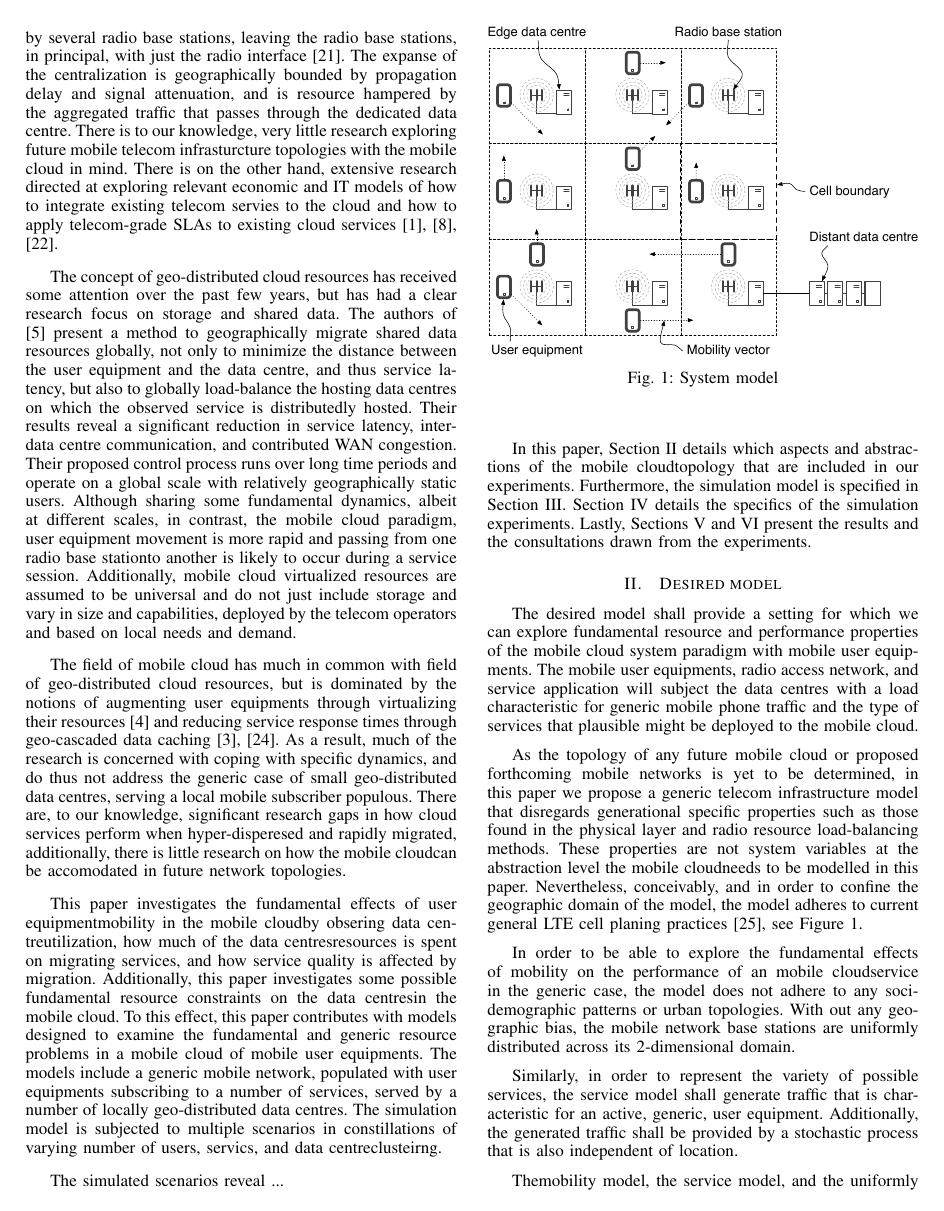
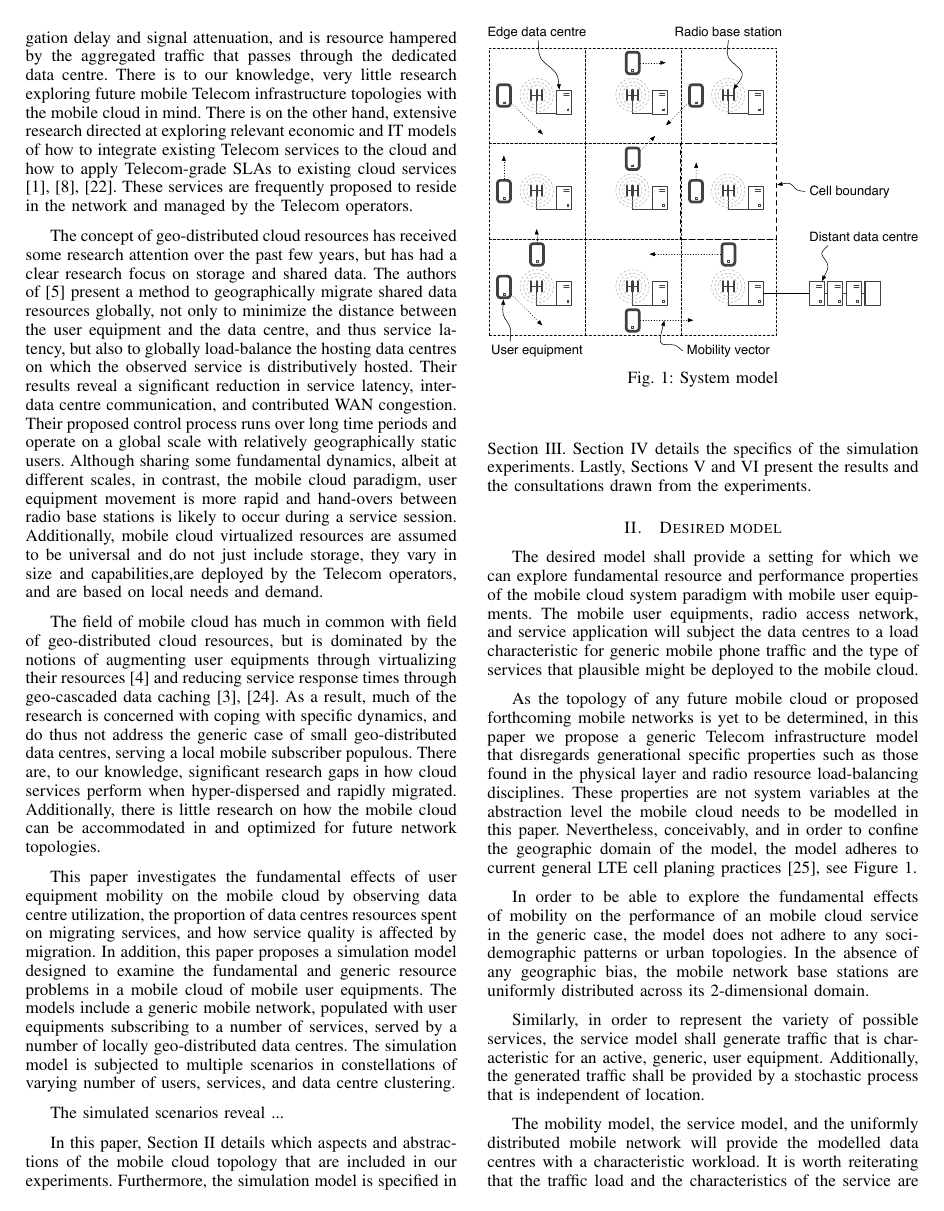
Before and after one commit to XCloudsimulation/x-cloud-perfromance-and-mobility, a LaTeX paper (Performance and mobility in the x-cloud.tex, which reads introduction.tex, targeteted_scenario.tex): page 2 of 7. Compiled offline with pdfLaTeX.

Commit message:
corrections

```diff
--- a/introduction.tex
+++ b/introduction.tex
@@ -16,16 +16,16 @@ Round trip time, is thus arguably proportioanl to the geographic proximity betwe
 
-The topology paradigms of tomorrows all-IP (Internet Protocol) mobile networks \cite{6144211,5357099} are still to be determined, but one can assume that they will be influenced by the notion of virtualized resources \cite{baroncelli2010network, chowdhury2009network}. Large portions of \rbss{} can proposedly be virtualized and centralized to a common \dc with a localy-bounded service domain, shared by several \rbss{}, leaving the \rbss, in principal, with just the radio interface \cite{melzercloud}. The expanse of the centralization is geographically bounded by propagation delay and signal attenuation, and is resource hampered by the aggregated traffic that passes through the dedicated \dc. There is to our knowledge, very little research exploring future mobile telecom infrasturcture topologies with the \xcloud{} in mind. There is on the other hand, extensive research directed at exploring relevant economic and IT models of how to integrate existing telecom servies to the cloud and how to apply telecom-grade SLAs to existing cloud services \cite{EricssonWhitePaper,6156350, 5357099}.
+The topology paradigms of tomorrows all-IP (Internet Protocol) mobile networks \cite{6144211,5357099} are still hot topics of research, but one can assume that they will be influenced by the notion of virtualized resources \cite{baroncelli2010network, chowdhury2009network}. Large portions of \rbss{} can proposedly be virtualized and centralized to a common \dc{} with a locally-bounded service domain, shared by several \rbss{}, leaving the \rbss{}, in principal, with just the radio interface \cite{melzercloud}. The degree of centralization is geographically bounded by propagation delay and signal attenuation, and is resource hampered by the aggregated traffic that passes through the dedicated \dc{}. There is to our knowledge, very little research exploring future mobile Telecom infrastructure topologies with the \xcloud{} in mind. There is on the other hand, extensive research directed at exploring relevant economic and IT models of how to integrate existing Telecom services to the cloud and how to apply Telecom-grade SLAs to existing cloud services \cite{EricssonWhitePaper,6156350, 5357099}. These services are frequently proposed to reside in the network and managed by the Telecom operators.
 
-The concept of geo-distributed cloud resources has received some attention over the past few years, but has had a clear research focus on storage and shared data. The authors of \cite{agarwal2010volley} present a method to geographically migrate shared data resources globally, not only to minimize the distance between the \ue{} and the \dc{}, and thus service latency, but also to globally load-balance the hosting \dcs{} on which the observed service is distributedly hosted. Their results reveal a significant reduction in service latency, inter-\dc{} communication, and contributed WAN congestion. Their proposed control process runs over long time periods and operate on a global scale with relatively geographically static users. Although sharing some fundamental dynamics, albeit at different scales, in contrast, the \xcloud{} paradigm, \ue{} movement is more rapid and passing from one \rbs to another is likely to occur during a service session. Additionally, \xcloud{} virtualized resources are assumed to be universal and do not just include storage and vary in size and capabilities, deployed by the telecom operators and based on local needs and demand.
+The concept of geo-distributed cloud resources has received some research attention over the past few years, but has had a clear research focus on storage and shared data. The authors of \cite{agarwal2010volley} present a method to geographically migrate shared data resources globally, not only to minimize the distance between the \ue{} and the \dc{}, and thus service latency, but also to globally load-balance the hosting \dcs{} on which the observed service is distributively hosted. Their results reveal a significant reduction in service latency, inter-\dc{} communication, and contributed WAN congestion. Their proposed control process runs over long time periods and operate on a global scale with relatively geographically static users. Although sharing some fundamental dynamics, albeit at different scales, in contrast, the \xcloud{} paradigm, \ue{} movement is more rapid and hand-overs between radio base stations is likely to occur during a service session. Additionally, \xcloud{} virtualized resources are assumed to be universal and do not just include storage, they vary in size and capabilities,are  deployed by the Telecom operators, and are based on local needs and demand.
 
-The field of \xcloud{} has much in common with field of geo-distributed cloud resources, but is dominated by the notions of augmenting \ues{} through virtualizing their resources \cite{6563280} and reducing service response times through geo-cascaded data caching \cite{1437087,ericsson_akami}. As a result, much of the research is concerned with coping with specific dynamics, and do thus not address the generic case of small geo-distributed \dcs, serving a local mobile subscriber populous. There are, to our knowledge, significant research gaps in how cloud services perform when hyper-disperesed and rapidly migrated, additionally, there is little research on how the \xcloud can be accomodated in future network topologies.
+The field of \xcloud{} has much in common with field of geo-distributed cloud resources, but is dominated by the notions of augmenting \ues{} through virtualizing their resources \cite{6563280} and reducing service response times through geo-cascaded data caching \cite{1437087,ericsson_akami}. As a result, much of the research is concerned with coping with specific dynamics, and do thus not address the generic case of small geo-distributed \dcs{}, serving a local mobile subscriber populous. There are, to our knowledge, significant research gaps in how cloud services perform when hyper-dispersed and rapidly migrated. Additionally, there is little research on how the \xcloud{} can be accommodated in and optimized for future network topologies.
 
-This paper investigates the fundamental effects of \ue mobility in the \xcloud by obsering \dc utilization, how much of the \dcs resources is spent on migrating services, and how service quality is affected by migration. Additionally, this paper investigates some possible fundamental resource constraints on the \dcs in the \xcloud. To this effect, this paper contributes with models designed to examine the fundamental and generic resource problems in a \xcloud{} of mobile \ues{}. The models include a generic mobile network, populated with \ues{} subscribing to a number of services, served by a number of locally geo-distributed \dcs{}. The simulation model is subjected to multiple scenarios in constillations of varying number of users, servics, and \dc clusteirng.
+This paper investigates the fundamental effects of \ue{} mobility on the \xcloud{} by observing \dc{} utilization, the proportion of \dcs{} resources spent on migrating services, and how service quality is affected by migration. In addition, this paper proposes a simulation model designed to examine the fundamental and generic resource problems in a \xcloud{} of mobile \ues{}. The models include a generic mobile network, populated with \ues{} subscribing to a number of services, served by a number of locally geo-distributed \dcs{}. The simulation model is subjected to multiple scenarios in constellations of varying number of users, services, and \dc{} clustering.
 
 The simulated scenarios reveal ...
 %This paper provides an investigation into the fundamental effects of \ue{} in the \xcloud{} in relation to the number of subscribers, the abstract placement of the \dc{}, and the number of services. %An optimal or reasonable technical bounds for the \xcloud{} topology is not yet to be determined. This paper disregards the deeper technical and topological constrains of existing mobile systems in order to provide fundamental results that can be employed to shape the forthcoming mobile network generations.
 
-In this paper, Section \ref{sec:desiard_model} details which aspects and abstractions of the \xcloud topology that are included in our experiments. Furthermore, the simulation model is specified in Section \ref{sec:simulation_model}. Section \ref{sec:experiments} details the specifics of the simulation experiments. Lastly, Sections \ref{sec:results} and \ref{sec:conclusions} present the results and the consultations drawn from the experiments.
+In this paper, Section \ref{sec:desiard_model} details which aspects and abstractions of the \xcloud{} topology that are included in our experiments. Furthermore, the simulation model is specified in Section \ref{sec:simulation_model}. Section \ref{sec:experiments} details the specifics of the simulation experiments. Lastly, Sections \ref{sec:results} and \ref{sec:conclusions} present the results and the consultations drawn from the experiments.
 
 
 %What to add
--- a/targeteted_scenario.tex
+++ b/targeteted_scenario.tex
@@ -1,7 +1,7 @@
 \section{Desired model}
 \label{sec:desiard_model}
 
-The desired model shall provide a setting for which we can explore fundamental resource and performance properties of the \xcloud{} system paradigm with mobile \ues{}. The mobile \ues{}, radio access network, and service application will subject the \dcs{} with a load characteristic for generic mobile phone traffic and the type of services that plausible might be deployed to the \xcloud{}.
+The desired model shall provide a setting for which we can explore fundamental resource and performance properties of the \xcloud{} system paradigm with mobile \ues{}. The mobile \ues{}, radio access network, and service application will subject the \dcs{} to a load characteristic for generic mobile phone traffic and the type of services that plausible might be deployed to the \xcloud{}.
 
 \begin{figure}[tb]
 	\centering
@@ -10,11 +10,11 @@ The desired model shall provide a setting for which we can explore fundamental r
 	\label{fig:system_model}
 \end{figure}
 
-As the topology of any future \xcloud{} or proposed forthcoming mobile networks is yet to be determined, in this paper we propose a generic telecom infrastructure model that disregards generational specific properties such as those found in the physical layer and radio resource load-balancing methods. These properties are not system variables at the abstraction level the \xcloud needs to be modelled in this paper. Nevertheless, conceivably, and in order to confine the geographic domain of the model, the model adheres to current general LTE cell planing practices \cite{salo2010practical}, see Figure \ref{fig:system_model}.
+As the topology of any future \xcloud{} or proposed forthcoming mobile networks is yet to be determined, in this paper we propose a generic Telecom infrastructure model that disregards generational specific properties such as those found in the physical layer and radio resource load-balancing disciplines. These properties are not system variables at the abstraction level the \xcloud{} needs to be modelled in this paper. Nevertheless, conceivably, and in order to confine the geographic domain of the model, the model adheres to current general LTE cell planing practices \cite{salo2010practical}, see Figure \ref{fig:system_model}.
 
-In order to be able to explore the fundamental effects of mobility on the performance of an \xcloud service in the generic case, the model does not adhere to any soci-demographic patterns or urban topologies. With out any geographic bias, the mobile network base stations are uniformly distributed across its 2-dimensional domain.
+In order to be able to explore the fundamental effects of mobility on the performance of an \xcloud{} service in the generic case, the model does not adhere to any soci-demographic patterns or urban topologies. In the absence of any geographic bias, the mobile network base stations are uniformly distributed across its 2-dimensional domain.
 
-Similarly, in order to represent the variety of possible services, the service model shall generate traffic that is characteristic for an active, generic, \ue{}. Additionally, the generated traffic shall be provided by a stochastic process that is also independent of location.
+Similarly, in order to represent the variety of possible services, the service model shall generate traffic that is characteristic for an active, generic, \ue{}. Additionally, the generated traffic shall be provided by a stochastic process that is independent of location.
 
-Themobility model, the service model, and the uniformly distributed mobile network provides the modelled \dcs{} withc a characteristic workload. It is worth reiterating that the traffic load is more relevant to our investigation than specific topological and network properties.
+The mobility model, the service model, and the uniformly distributed mobile network will provide the modelled \dcs{} with a characteristic workload. It is worth reiterating that the traffic load and the characteristics of the service are more relevant to our investigation than specific topological and network properties.
 
```
Also changed, not shown: Performance and mobility in the x-cloud.tex (+1 -3 lines), model_mobile_network.tex (+2 -2 lines), model_mobilty.tex (+3 -3 lines), model_service.tex (+3 -3 lines), references.bib (+9 -0 lines), Performance and mobility in the x-cloud.pdf, introduction.tex (12 more changed lines), targeteted_scenario.tex (2 more changed lines), 3 other files.
